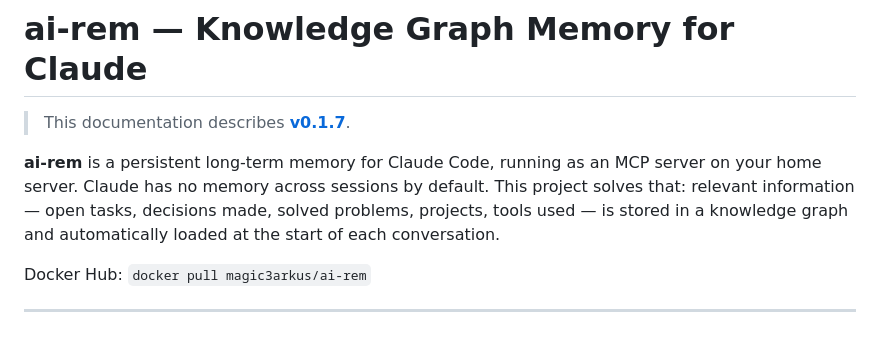
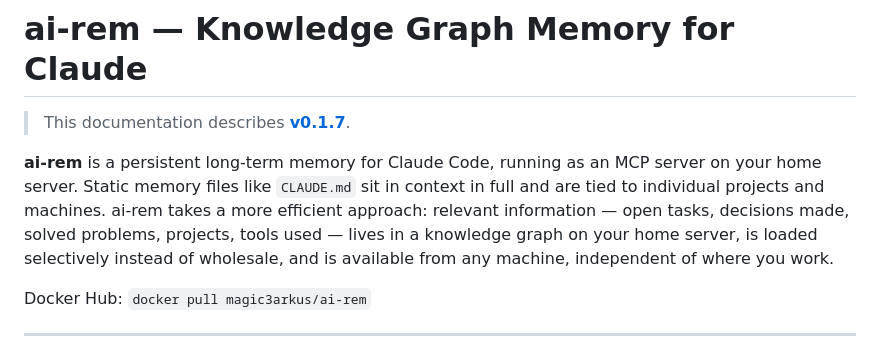
Before and after one commit to markus7h/ai-rem, a Markdown page: README.md, the part around the change. GitHub-like rendering.

```diff
--- a/README.md
+++ b/README.md
@@ -3,7 +3,7 @@
 > This documentation describes **[v0.1.7](https://github.com/markus7h/ai-rem/releases/tag/v0.1.7)**.
 
 **ai-rem** is a persistent long-term memory for Claude Code, running as an MCP server on your home server.
-Claude has no memory across sessions by default. This project solves that: relevant information — open tasks, decisions made, solved problems, projects, tools used — is stored in a knowledge graph and automatically loaded at the start of each conversation.
+Static memory files like `CLAUDE.md` sit in context in full and are tied to individual projects and machines. ai-rem takes a more efficient approach: relevant information — open tasks, decisions made, solved problems, projects, tools used — lives in a knowledge graph on your home server, is loaded selectively instead of wholesale, and is available from any machine, independent of where you work.
 
 Docker Hub: `docker pull magic3arkus/ai-rem`
 
```
Also changed, not shown: README.de.md (+1 -1 lines).
